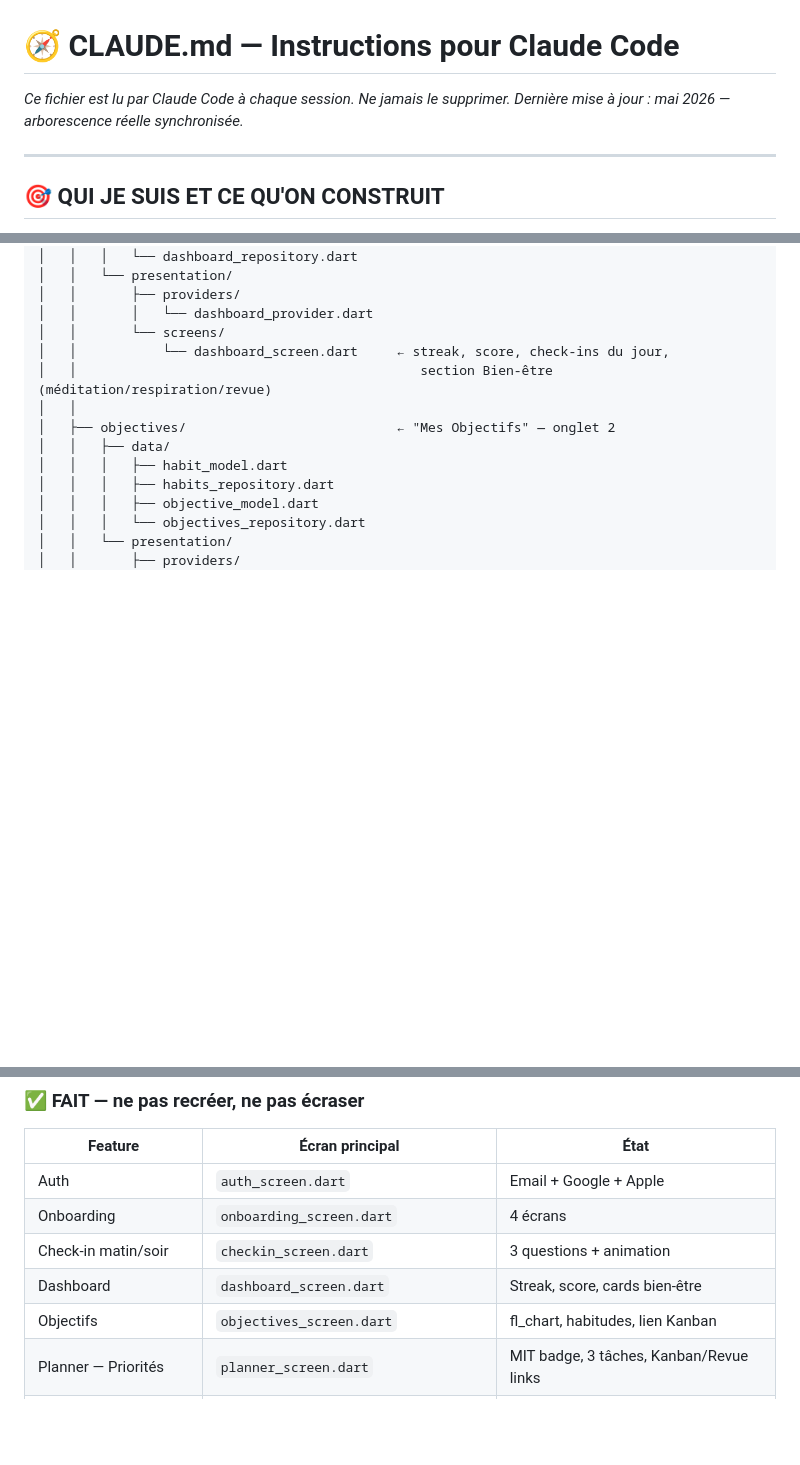
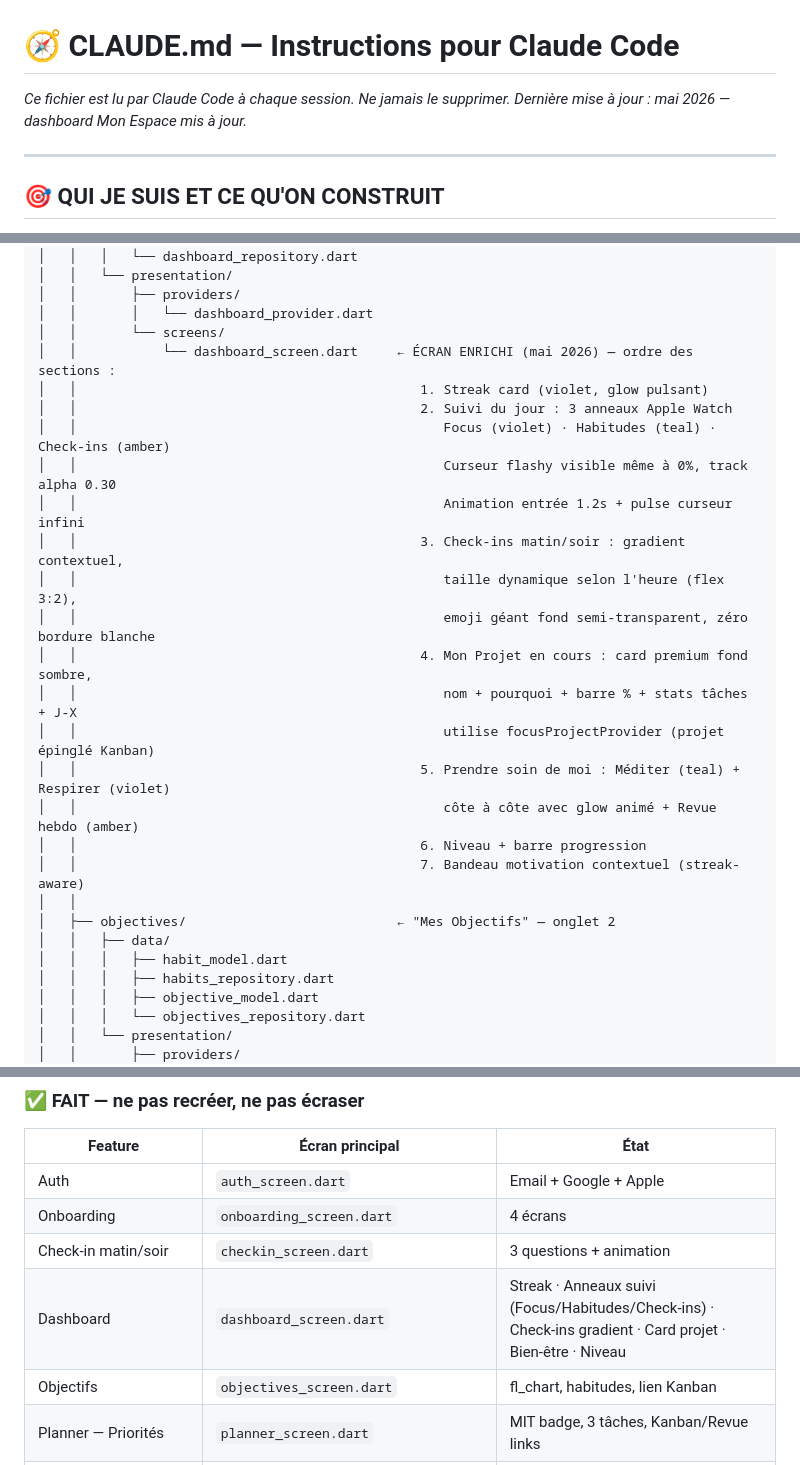
Before and after one commit to Cassandre-pdg/mon-app, a Markdown page: CLAUDE.md, 3 parts joined by grey strips. Drawn GitHub-style; blank space fills up the shorter version.

Commit message:
docs(CLAUDE.md): mettre à jour la description de dashboard_screen.dart
Documente l'état réel de Mon Espace après les refonte de mai 2026 :
ordre des 7 sections, anneaux Apple Watch, check-ins gradient,
card projet focusProjectProvider, section bien-être.

Co-Authored-By: Claude Sonnet 4.6 <noreply@anthropic.com>

```diff
--- a/CLAUDE.md
+++ b/CLAUDE.md
@@ -1,6 +1,6 @@
 # 🧭 CLAUDE.md — Instructions pour Claude Code
 *Ce fichier est lu par Claude Code à chaque session. Ne jamais le supprimer.*
-*Dernière mise à jour : mai 2026 — arborescence réelle synchronisée.*
+*Dernière mise à jour : mai 2026 — dashboard Mon Espace mis à jour.*
 
 ---
 
@@ -101,8 +101,22 @@ flutter_app/lib/
 │   │       ├── providers/
 │   │       │   └── dashboard_provider.dart
 │   │       └── screens/
-│   │           └── dashboard_screen.dart     ← streak, score, check-ins du jour,
-│   │                                            section Bien-être (méditation/respiration/revue)
+│   │           └── dashboard_screen.dart     ← ÉCRAN ENRICHI (mai 2026) — ordre des sections :
+│   │                                            1. Streak card (violet, glow pulsant)
+│   │                                            2. Suivi du jour : 3 anneaux Apple Watch
+│   │                                               Focus (violet) · Habitudes (teal) · Check-ins (amber)
+│   │                                               Curseur flashy visible même à 0%, track alpha 0.30
+│   │                                               Animation entrée 1.2s + pulse curseur infini
+│   │                                            3. Check-ins matin/soir : gradient contextuel,
+│   │                                               taille dynamique selon l'heure (flex 3:2),
+│   │                                               emoji géant fond semi-transparent, zéro bordure blanche
+│   │                                            4. Mon Projet en cours : card premium fond sombre,
+│   │                                               nom + pourquoi + barre % + stats tâches + J-X
+│   │                                               utilise focusProjectProvider (projet épinglé Kanban)
+│   │                                            5. Prendre soin de moi : Méditer (teal) + Respirer (violet)
+│   │                                               côte à côte avec glow animé + Revue hebdo (amber)
+│   │                                            6. Niveau + barre progression
+│   │                                            7. Bandeau motivation contextuel (streak-aware)
 │   │
 │   ├── objectives/                           ← "Mes Objectifs" — onglet 2
 │   │   ├── data/
@@ -436,7 +450,7 @@ Récompenses  → "Mes Badges"
 | Auth | `auth_screen.dart` | Email + Google + Apple |
 | Onboarding | `onboarding_screen.dart` | 4 écrans |
 | Check-in matin/soir | `checkin_screen.dart` | 3 questions + animation |
-| Dashboard | `dashboard_screen.dart` | Streak, score, cards bien-être |
+| Dashboard | `dashboard_screen.dart` | Streak · Anneaux suivi (Focus/Habitudes/Check-ins) · Check-ins gradient · Card projet · Bien-être · Niveau |
 | Objectifs | `objectives_screen.dart` | fl_chart, habitudes, lien Kanban |
 | Planner — Priorités | `planner_screen.dart` | MIT badge, 3 tâches, Kanban/Revue links |
 | Planner — Flow | `flow_screen.dart` | Aurora, arc timer 90min, overlay, config |
```
